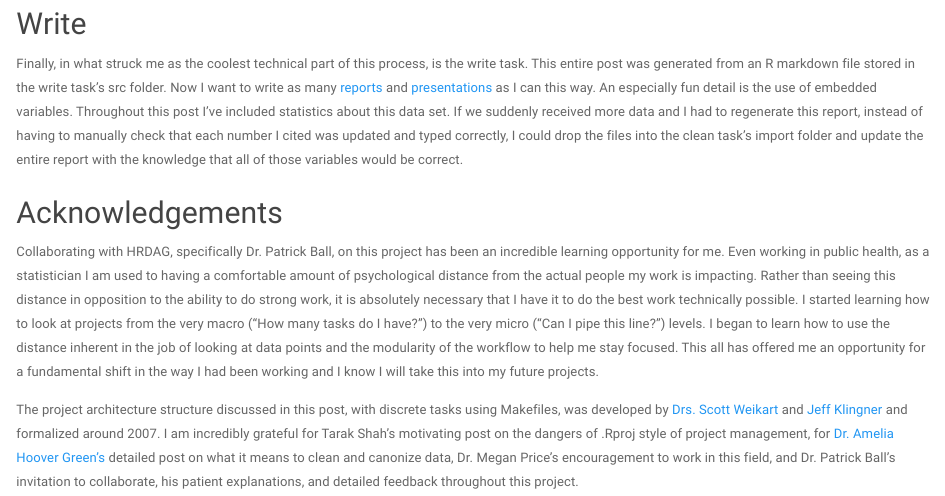
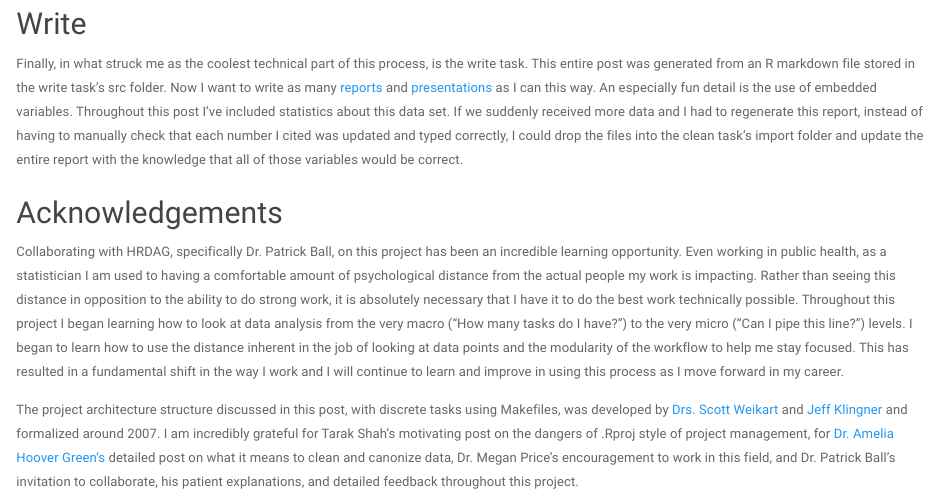
Before and after one commit to jessmhoehner/HRDAGblog_JR, an R Markdown document (write/src/write.Rmd): the page in a window 1100 px wide, from 4810 px down. Rendered offline with R 4.5, knitr and Pandoc, with nearby package versions; some code elsewhere in the file could not run offline.

Commit message:
minor edits to Ack chunk

```diff
--- a/write/src/write.Rmd
+++ b/write/src/write.Rmd
@@ -166,7 +166,7 @@ Finally, in what struck me as the coolest technical part of this process, is the
 
 ## Acknowledgements {-}
 
-Collaborating with HRDAG, specifically Dr. Patrick Ball, on this project has been an incredible learning opportunity for me. Even working in public health, as a statistician I am used to having a comfortable amount of psychological distance from the actual people my work is impacting. Rather than seeing this distance in opposition to the ability to do strong work, it is absolutely necessary that I have it to do the best work technically possible. I started learning how to look at projects from the very macro ("How many tasks do I have?") to the very micro ("Can I pipe this line?") levels. I began to learn how to use the distance inherent in the job of looking at data points and the modularity of the workflow to help me stay focused. This all has offered me an opportunity for a fundamental shift in the way I had been working and I know I will take this into my future projects.
+Collaborating with HRDAG, specifically Dr. Patrick Ball, on this project has been an incredible learning opportunity. Even working in public health, as a statistician I am used to having a comfortable amount of psychological distance from the actual people my work is impacting. Rather than seeing this distance in opposition to the ability to do strong work, it is absolutely necessary that I have it to do the best work technically possible. Throughout this project I began learning how to look at data analysis from the very macro ("How many tasks do I have?") to the very micro ("Can I pipe this line?") levels. I began to learn how to use the distance inherent in the job of looking at data points and the modularity of the workflow to help me stay focused. This has resulted in a fundamental shift in the way I work and I will continue to learn and improve in using this process as I move forward in my career.
 
 The project architecture structure discussed in this post, with discrete tasks using Makefiles, was developed by [Drs. Scott Weikart](https://hrdag.org/people/scott-weikart-phd/) and [Jeff Klingner](https://hrdag.org/people/jeff-klingner-phd/) and formalized around 2007. I am incredibly grateful for Tarak Shah's motivating post on the dangers of .Rproj style of project management, for [Dr. Amelia Hoover Green's](https://hrdag.org/people/amelia-hoover-green-phd/) detailed post on what it means to clean and canonize data, Dr. Megan Price's encouragement to work in this field, and Dr. Patrick Ball's invitation to collaborate, his patient explanations, and detailed feedback throughout this project.
 
```
